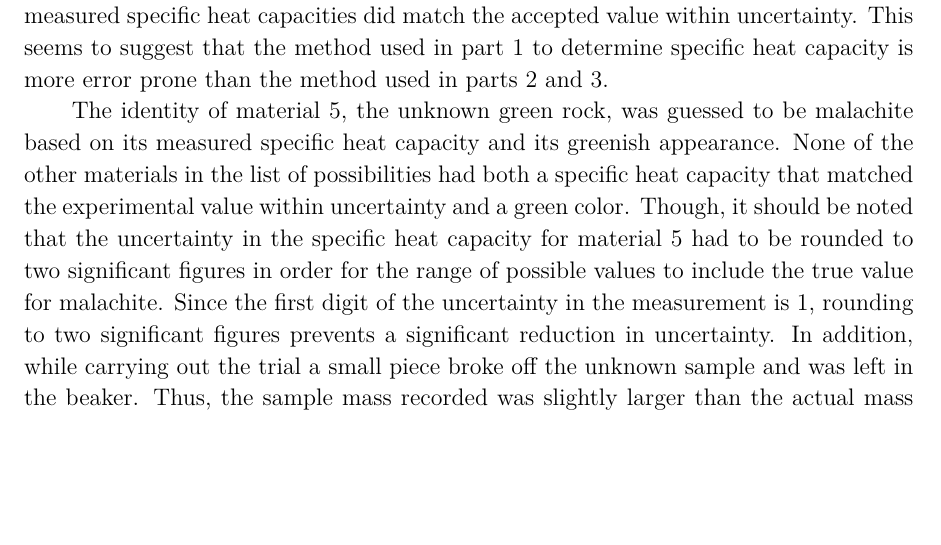
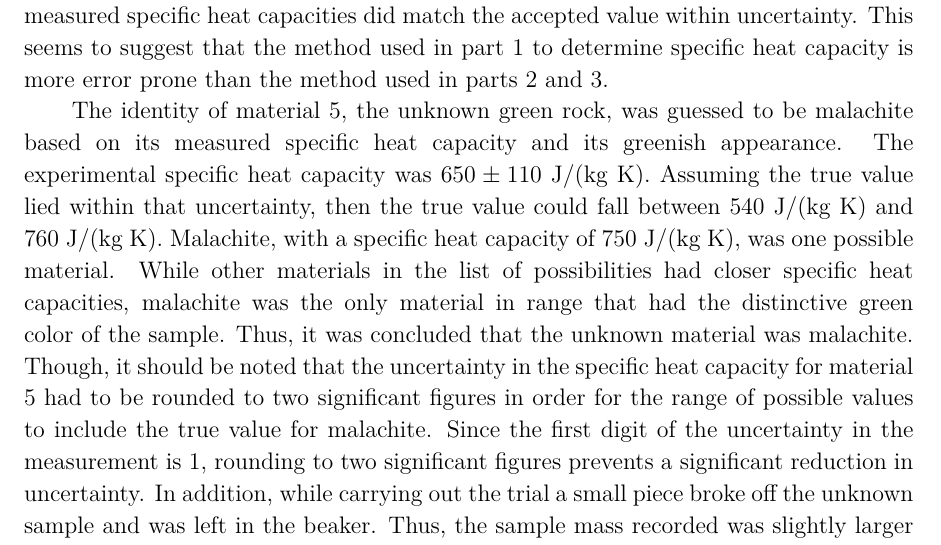
Before and after one commit to VinEdw/latex-physics-reports, a LaTeX paper (specific-heat-capacity-lab/specific-heat-capacity-report.tex): part of page 6 of 7, cut so that both start at the same text, the shorter picture padded with empty space. The pictures show the PDF file specific-heat-capacity-lab/specific-heat-capacity-report.pdf that the author committed with the source.

Commit message:
values mentioned for malachite in conclusion

```diff
--- a/specific-heat-capacity-lab/specific-heat-capacity-report.tex
+++ b/specific-heat-capacity-lab/specific-heat-capacity-report.tex
@@ -235,7 +235,11 @@ Material 1's specific heat capacity did not match the accepted value within unce
 This seems to suggest that the method used in part 1 to determine specific heat capacity is more error prone than the method used in parts 2 and 3.
 
 The identity of material 5, the unknown green rock, was guessed to be malachite based on its measured specific heat capacity and its greenish appearance.
-None of the other materials in the list of possibilities had both a specific heat capacity that matched the experimental value within uncertainty and a green color.
+The experimental specific heat capacity was $650 \pm 110$ J/(kg K).
+Assuming the true value lied within that uncertainty, then the true value could fall between 540 J/(kg K) and 760 J/(kg K).
+Malachite, with a specific heat capacity of 750 J/(kg K), was one possible material.
+While other materials in the list of possibilities had closer specific heat capacities, malachite was the only material in range that had the distinctive green color of the sample.
+Thus, it was concluded that the unknown material was malachite.
 Though, it should be noted that the uncertainty in the specific heat capacity for material 5 had to be rounded to two significant figures in order for the range of possible values to include the true value for malachite.
 Since the first digit of the uncertainty in the measurement is 1, rounding to two significant figures prevents a significant reduction in uncertainty.
 In addition, while carrying out the trial a small piece broke off the unknown sample and was left in the beaker.
```
Also changed, not shown: specific-heat-capacity-lab/specific-heat-capacity-report.pdf.
